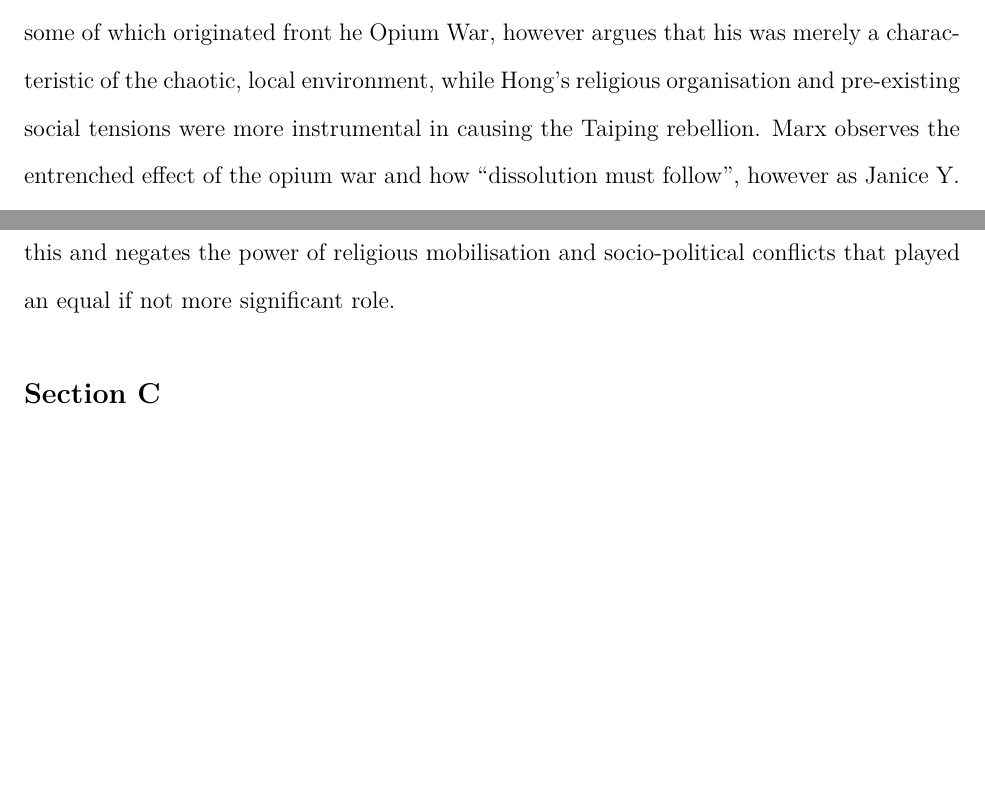
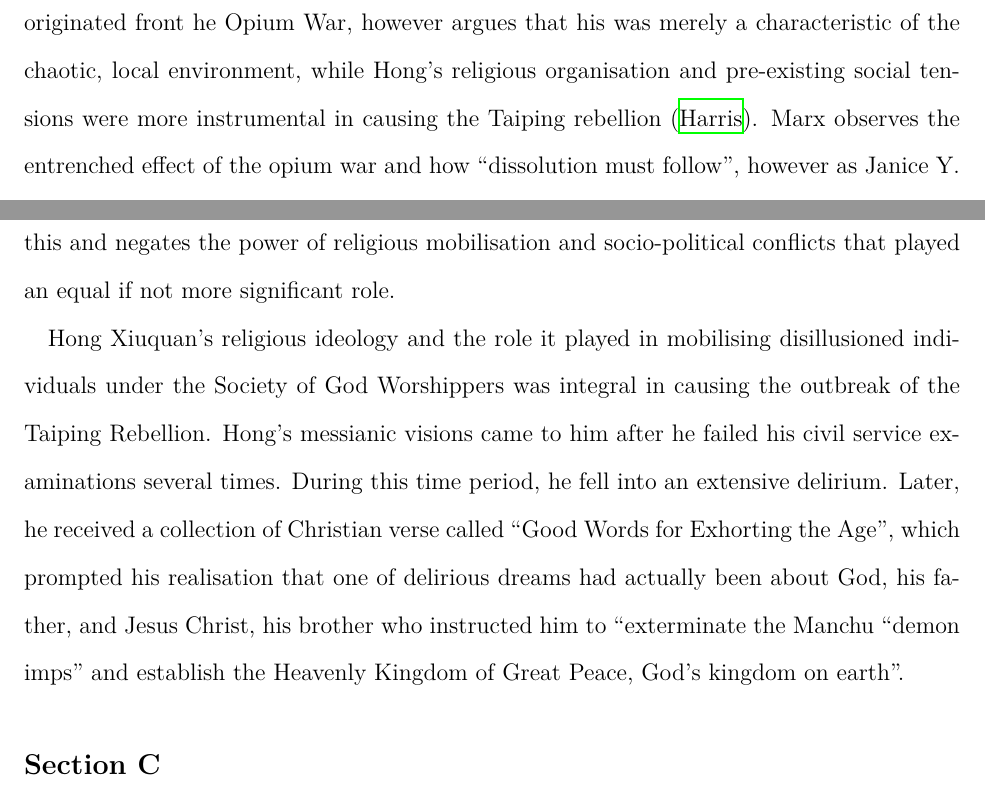
Before and after one commit to loladunton/history_ia, a LaTeX document (history_main.tex): two parts of page 5 of 6, joined at a grey line, cut so that both start at the same text, the shorter picture padded with empty space. Compiled offline with XeLaTeX.

Commit message:
Auto-commit: changes detected at 2026-11-15 20:13:59

```diff
--- a/history_main.tex
+++ b/history_main.tex
@@ -31,7 +31,9 @@ A limitation of the origin would be the implication that Commissioner Lin speaks
 The arguments surrounding the significance of factors that led to the outbreak of the Taiping Rebellion are highly contested amongst historians. The Taiping Rebellion began in 1850 with the mobilisation of the God Worshipping Society under Hong Xiuquan, followed by the official proclamation of the Taiping Heavenly Kingdom the next year. Thereafter, 14 years of bloody civil war would ensue resulting in the death of 20 to 30 million people on the conservative end (however some estimates reach up to 70 million deaths), making the Taiping Rebellion the deadliest civil war in history. Despite the complexity amidst historians’ debate, one common thread is the general agreement upon national unrest prompting mobilisation which then caused rebellion, however such consensus’ diverge when the motivation for such unrest is unpacked further (\cite{HMHyndmanEvolution},\cite{leungCritiqueMarxsView2013}, \cite{zotero-item-121}). Therefore this investigation will use a range of secondary sources to explore the factors that prompted initial discontent, which can be most aptly categorised into external economic, religious and internal socio-political factors. \\
 
 
-Economic factors, particularly those prompted by external powers, can be seen to have motivated the Society of God Worshippers’ distrust and disillusionment of the Manchu rule. In 1853, Karl Marx argued, in a New York Daily Tribune article, that the origins of the Taiping Rebellion were solely based on external factors naming the opium trade and the forced end of Chinese isolationism at the hand of European powers (\cite{KarlMarxNew}, \cite{leungCritiqueMarxsView2013}). The mechanisms of effect on Chinese society were four-fold: the Manchu’s authority and faith in the Celestial Empire decayed, while its isolation was barbarically infringed upon and most notably, its economy was drained resulting in nationwide bankruptcy (\cite{KarlMarxNew}). A supporting argument of Marx’s suggests a link between the bribery that greatly demoralised Chinese State officers in the Guangdong and Guangxi (Southern) provinces and the origin of the unrest being in those exact regions (\cite{KarlMarxNew}). Similarly, Harris also outlines the significance of local endemic poverty and unemployment in Guangxi that preceded the Taiping rebellion, some of which originated front he Opium War, however argues that his was merely a characteristic of the chaotic, local environment, while Hong’s religious organisation and pre-existing social tensions were more instrumental in causing the Taiping rebellion. Marx observes the entrenched effect of the opium war and how “dissolution must follow”, however as Janice Y. Leung astutely outlines, his argument is majorly limited by its exclusion of social causes that prompted mobilisation and the role of Hakka people, a minority in the Han population, in the earlier organisation phase of the rebellion (\cite{leungCritiqueMarxsView2013}). Leung argues that the outbreak was “endogenous in origin” and understands the economic factor of bankruptcy and its causal linkage to national unrest and distrust of the Qing government, however believes that such unrest succeeded the actual start of the event (\cite{leungCritiqueMarxsView2013}). While external economic factors did play a notable role in causing general unrest prior to the outbreak, Marx overemphasises this and negates the power of religious mobilisation and socio-political conflicts that played an equal if not more significant role.
+Economic factors, particularly those prompted by external powers, can be seen to have motivated the Society of God Worshippers’ distrust and disillusionment of the Manchu rule. In 1853, Karl Marx argued, in a New York Daily Tribune article, that the origins of the Taiping Rebellion were solely based on external factors naming the opium trade and the forced end of Chinese isolationism at the hand of European powers (\cite{KarlMarxNew}, \cite{leungCritiqueMarxsView2013}). The mechanisms of effect on Chinese society were four-fold: the Manchu’s authority and faith in the Celestial Empire decayed, while its isolation was barbarically infringed upon and most notably, its economy was drained resulting in nationwide bankruptcy (\cite{KarlMarxNew}). A supporting argument of Marx’s suggests a link between the bribery that greatly demoralised Chinese State officers in the Guangdong and Guangxi (Southern) provinces and the origin of the unrest being in those exact regions (\cite{KarlMarxNew}). Similarly, Harris also outlines the significance of local endemic poverty and unemployment in Guangxi that preceded the Taiping rebellion, some of which originated front he Opium War, however argues that his was merely a characteristic of the chaotic, local environment, while Hong’s religious organisation and pre-existing social tensions were more instrumental in causing the Taiping rebellion (\cite{zotero-item-121}). Marx observes the entrenched effect of the opium war and how “dissolution must follow”, however as Janice Y. Leung astutely outlines, his argument is majorly limited by its exclusion of social causes that prompted mobilisation and the role of Hakka people, a minority in the Han population, in the earlier organisation phase of the rebellion (\cite{leungCritiqueMarxsView2013}). Leung argues that the outbreak was “endogenous in origin” and understands the economic factor of bankruptcy and its causal linkage to national unrest and distrust of the Qing government, however believes that such unrest succeeded the actual start of the event (\cite{leungCritiqueMarxsView2013}). While external economic factors did play a notable role in causing general unrest prior to the outbreak, Marx overemphasises this and negates the power of religious mobilisation and socio-political conflicts that played an equal if not more significant role.
+
+Hong Xiuquan’s religious ideology and the role it played in mobilising disillusioned individuals under the Society of God Worshippers was integral in causing the outbreak of the Taiping Rebellion. Hong’s messianic visions came to him after he failed his civil service examinations several times. During this time period, he fell into an extensive delirium. Later, he received a collection of Christian verse called “Good Words for Exhorting the Age”, which prompted his realisation that one of delirious dreams had actually been about God, his father, and Jesus Christ, his brother who instructed him to “exterminate the Manchu “demon imps” and establish the Heavenly Kingdom of Great Peace, God’s kingdom on earth”.
 
 
 \section{Section C}
```
